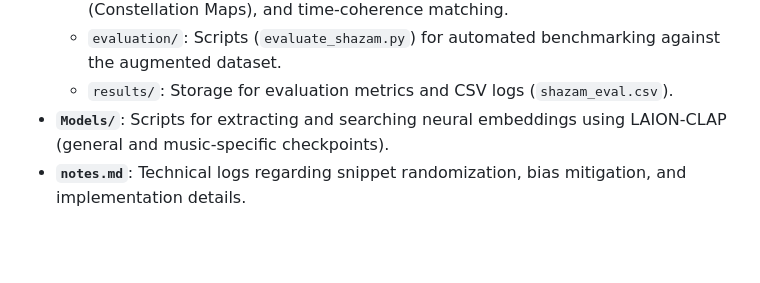
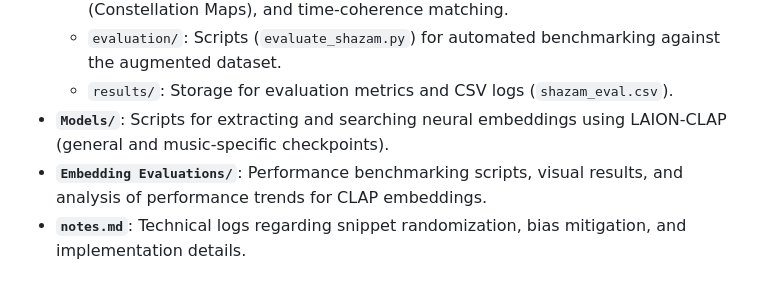
Before and after one commit to RobertTylman/DLFMFinalProject, a Markdown page: README.md, the part around the change. GitHub-like rendering; blank space fills up the shorter version.

Commit message:
Embedding evaluations for main readme

```diff
--- a/README.md
+++ b/README.md
@@ -26,6 +26,7 @@ The repository is organized into specialized modules for each stage of the pipel
     *   `evaluation/`: Scripts (`evaluate_shazam.py`) for automated benchmarking against the augmented dataset.
     *   `results/`: Storage for evaluation metrics and CSV logs (`shazam_eval.csv`).
 *   **`Models/`**: Scripts for extracting and searching neural embeddings using LAION-CLAP (general and music-specific checkpoints).
+*   **`Embedding Evaluations/`**: Performance benchmarking scripts, visual results, and analysis of performance trends for CLAP embeddings.
 *   **`notes.md`**: Technical logs regarding snippet randomization, bias mitigation, and implementation details.
 
 ## 👥 Group Roles
```
